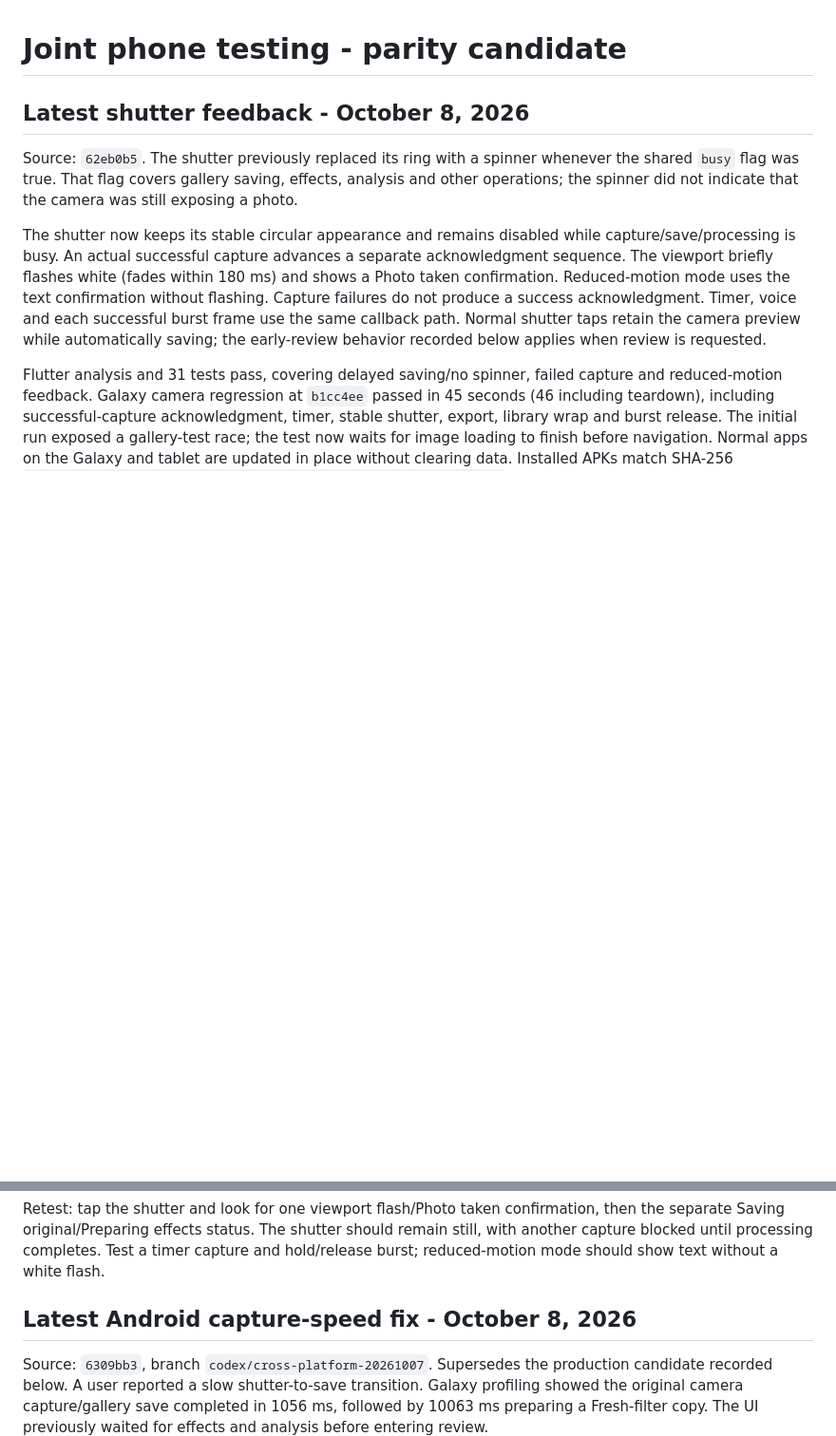
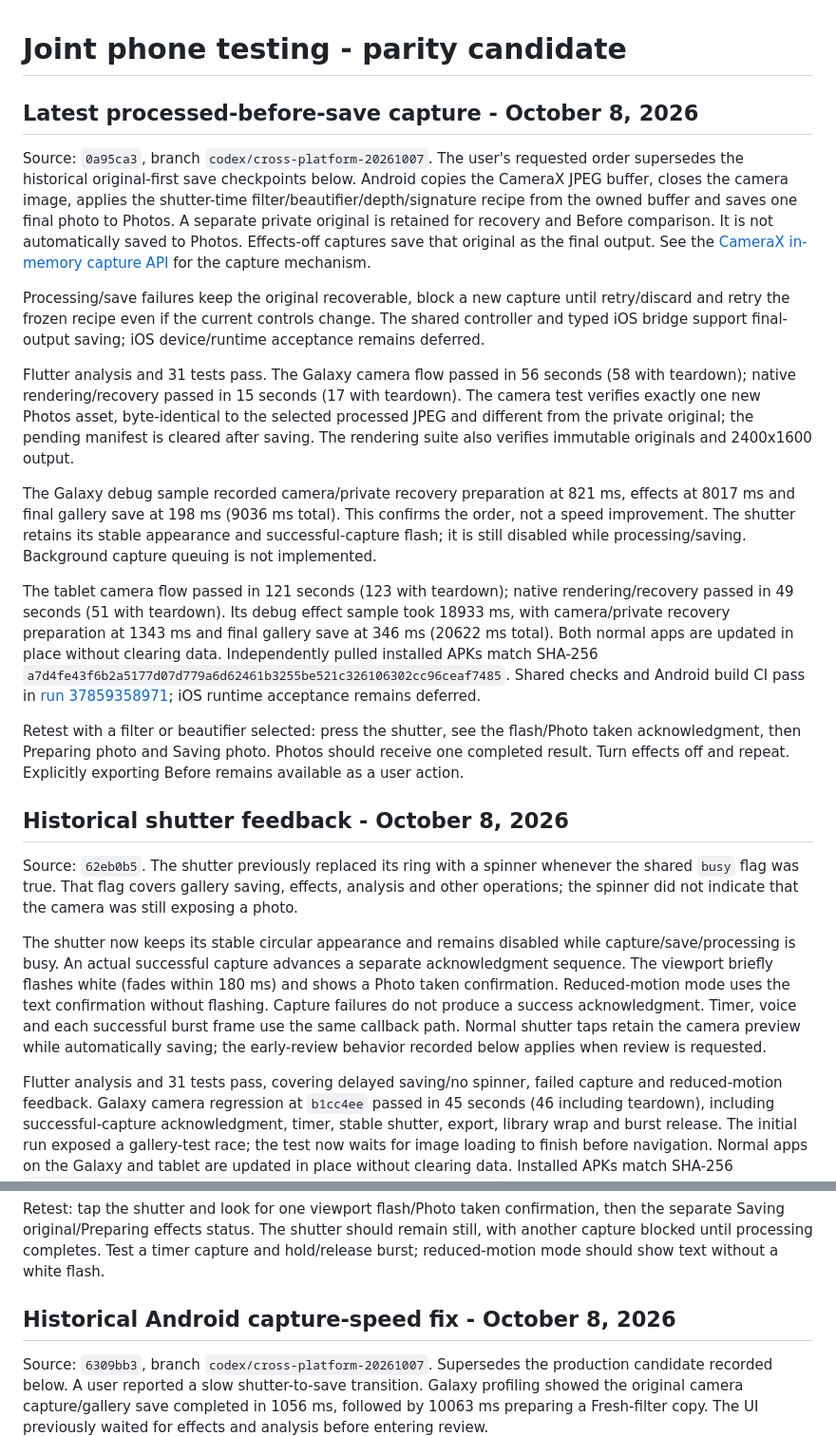
Before and after one commit to glicxu/mobile_camera, a Markdown page: docs/cross_platform_joint_testing.md, 2 parts joined by grey strips. Shown at 95% size. Drawn GitHub-style; blank space fills up the shorter version.

Commit message:
Record processed-before-save Android validation [skip ci]

```diff
--- a/docs/cross_platform_joint_testing.md
+++ b/docs/cross_platform_joint_testing.md
@@ -1,6 +1,20 @@
 # Joint phone testing - parity candidate
 
-## Latest shutter feedback - October 8, 2026
+## Latest processed-before-save capture - October 8, 2026
+
+Source: `0a95ca3`, branch `codex/cross-platform-20261007`. The user's requested order supersedes the historical original-first save checkpoints below. Android copies the CameraX JPEG buffer, closes the camera image, applies the shutter-time filter/beautifier/depth/signature recipe from the owned buffer and saves one final photo to Photos. A separate private original is retained for recovery and Before comparison. It is not automatically saved to Photos. Effects-off captures save that original as the final output. See the [CameraX in-memory capture API](https://developer.android.com/reference/androidx/camera/core/ImageCapture) for the capture mechanism.
+
+Processing/save failures keep the original recoverable, block a new capture until retry/discard and retry the frozen recipe even if the current controls change. The shared controller and typed iOS bridge support final-output saving; iOS device/runtime acceptance remains deferred.
+
+Flutter analysis and 31 tests pass. The Galaxy camera flow passed in 56 seconds (58 with teardown); native rendering/recovery passed in 15 seconds (17 with teardown). The camera test verifies exactly one new Photos asset, byte-identical to the selected processed JPEG and different from the private original; the pending manifest is cleared after saving. The rendering suite also verifies immutable originals and 2400x1600 output.
+
+The Galaxy debug sample recorded camera/private recovery preparation at 821 ms, effects at 8017 ms and final gallery save at 198 ms (9036 ms total). This confirms the order, not a speed improvement. The shutter retains its stable appearance and successful-capture flash; it is still disabled while processing/saving. Background capture queuing is not implemented.
+
+The tablet camera flow passed in 121 seconds (123 with teardown); native rendering/recovery passed in 49 seconds (51 with teardown). Its debug effect sample took 18933 ms, with camera/private recovery preparation at 1343 ms and final gallery save at 346 ms (20622 ms total). Both normal apps are updated in place without clearing data. Independently pulled installed APKs match SHA-256 `a7d4fe43f6b2a5177d07d779a6d62461b3255be521c326106302cc96ceaf7485`. Shared checks and Android build CI pass in [run 37859358971](https://github.com/glicxu/mobile_camera/actions/runs/37859358971); iOS runtime acceptance remains deferred.
+
+Retest with a filter or beautifier selected: press the shutter, see the flash/Photo taken acknowledgment, then Preparing photo and Saving photo. Photos should receive one completed result. Turn effects off and repeat. Explicitly exporting Before remains available as a user action.
+
+## Historical shutter feedback - October 8, 2026
 
 Source: `62eb0b5`. The shutter previously replaced its ring with a spinner whenever the shared `busy` flag was true. That flag covers gallery saving, effects, analysis and other operations; the spinner did not indicate that the camera was still exposing a photo.
 
@@ -10,7 +24,7 @@ Flutter analysis and 31 tests pass, covering delayed saving/no spinner, failed c
 
 Retest: tap the shutter and look for one viewport flash/Photo taken confirmation, then the separate Saving original/Preparing effects status. The shutter should remain still, with another capture blocked until processing completes. Test a timer capture and hold/release burst; reduced-motion mode should show text without a white flash.
 
-## Latest Android capture-speed fix - October 8, 2026
+## Historical Android capture-speed fix - October 8, 2026
 
 Source: `6309bb3`, branch `codex/cross-platform-20261007`. Supersedes the production candidate recorded below. A user reported a slow shutter-to-save transition. Galaxy profiling showed the original camera capture/gallery save completed in 1056 ms, followed by 10063 ms preparing a Fresh-filter copy. The UI previously waited for effects and analysis before entering review.
 
```
Also changed, not shown: docs/cross_platform_remaining_port_plan.md (+6 -0 lines).
